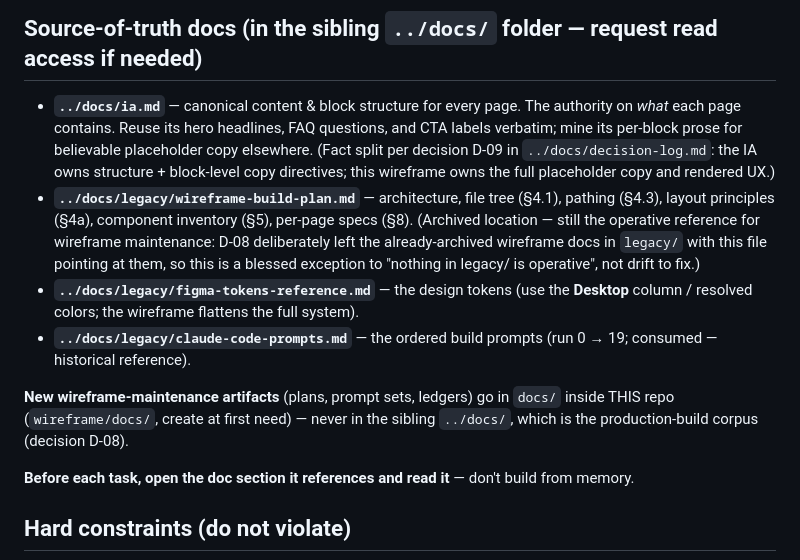
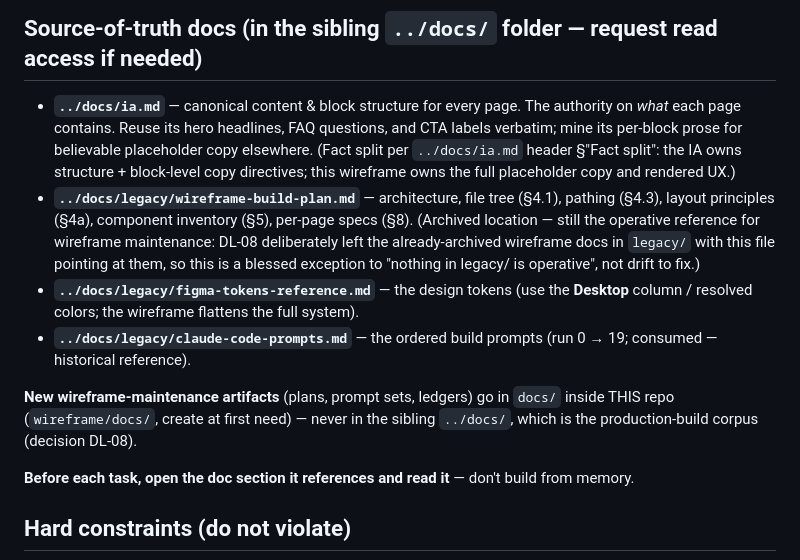
Before and after one commit to andranik1349/vecto-website-wireframe, a Markdown page: CLAUDE.md, the part around the change. GitHub-like rendering.

Commit message:
docs(claude-md): fix decision-log citations after the DL-NN renumbering
Three stale citations left over from the log renumbering (DL-22): D-08 → DL-08
in two places, and the D-09 fact-split reference replaced with a pointer to its
actual home, the ia.md header §"Fact split". These were already sitting
uncommitted in the working tree before this branch.

Co-Authored-By: Claude Opus 5 <noreply@anthropic.com>

```diff
--- a/CLAUDE.md
+++ b/CLAUDE.md
@@ -14,16 +14,16 @@ A **desktop-only, static, clickable prototype** (no framework, no build step) to
 ## Source-of-truth docs (in the sibling `../docs/` folder — request read access if needed)
 - **`../docs/ia.md`** — canonical content & block structure for every page. The authority on *what* each page
   contains. Reuse its hero headlines, FAQ questions, and CTA labels verbatim; mine its per-block prose for believable
-  placeholder copy elsewhere. (Fact split per decision D-09 in `../docs/decision-log.md`: the IA owns structure +
+  placeholder copy elsewhere. (Fact split per `../docs/ia.md` header §"Fact split": the IA owns structure +
   block-level copy directives; this wireframe owns the full placeholder copy and rendered UX.)
 - **`../docs/legacy/wireframe-build-plan.md`** — architecture, file tree (§4.1), pathing (§4.3), layout principles
   (§4a), component inventory (§5), per-page specs (§8). (Archived location — still the operative reference for
-  wireframe maintenance: D-08 deliberately left the already-archived wireframe docs in `legacy/` with this file
+  wireframe maintenance: DL-08 deliberately left the already-archived wireframe docs in `legacy/` with this file
   pointing at them, so this is a blessed exception to "nothing in legacy/ is operative", not drift to fix.)
 - **`../docs/legacy/figma-tokens-reference.md`** — the design tokens (use the **Desktop** column / resolved colors; the wireframe flattens the full system).
 - **`../docs/legacy/claude-code-prompts.md`** — the ordered build prompts (run 0 → 19; consumed — historical reference).
 
-**New wireframe-maintenance artifacts** (plans, prompt sets, ledgers) go in `docs/` inside THIS repo (`wireframe/docs/`, create at first need) — never in the sibling `../docs/`, which is the production-build corpus (decision D-08).
+**New wireframe-maintenance artifacts** (plans, prompt sets, ledgers) go in `docs/` inside THIS repo (`wireframe/docs/`, create at first need) — never in the sibling `../docs/`, which is the production-build corpus (decision DL-08).
 
 **Before each task, open the doc section it references and read it** — don't build from memory.
 
```
